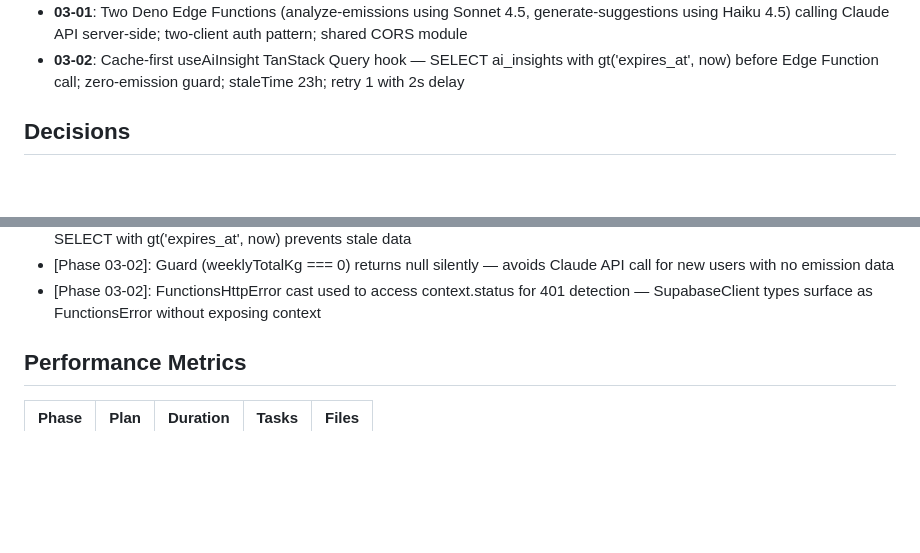
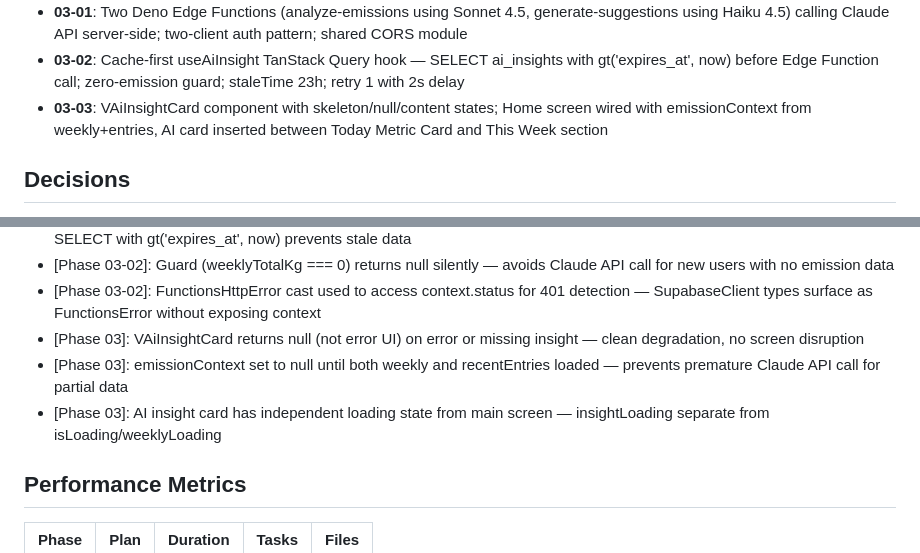
Before and after one commit to vedantlakhani/Veridian, a Markdown page: .planning/STATE.md, 2 parts joined by grey strips. Rendered like a GitHub page; blank space fills up the shorter version.

```diff
--- a/.planning/STATE.md
+++ b/.planning/STATE.md
@@ -51,6 +51,7 @@ See: .planning/PROJECT.md (updated 2026-03-15)
 - **02-05**: Edit entry modal (app/entry/[id].tsx) pre-fills quantity with useUpdateEntry on save; swipe-to-delete in insights (Reanimated 3 Gesture.Pan, runOnJS); useEmissionRealtime hook (postgres_changes filtered by user_id) mounted in root layout
 - **03-01**: Two Deno Edge Functions (analyze-emissions using Sonnet 4.5, generate-suggestions using Haiku 4.5) calling Claude API server-side; two-client auth pattern; shared CORS module
 - **03-02**: Cache-first useAiInsight TanStack Query hook — SELECT ai_insights with gt('expires_at', now) before Edge Function call; zero-emission guard; staleTime 23h; retry 1 with 2s delay
+- **03-03**: VAiInsightCard component with skeleton/null/content states; Home screen wired with emissionContext from weekly+entries, AI card inserted between Today Metric Card and This Week section
 
 ## Decisions
 
@@ -86,6 +87,9 @@ See: .planning/PROJECT.md (updated 2026-03-15)
 - [Phase 03-02]: Supabase SELECT is authoritative TTL check (not staleTime) — after app restart React Query has no cache; SELECT with gt('expires_at', now) prevents stale data
 - [Phase 03-02]: Guard (weeklyTotalKg === 0) returns null silently — avoids Claude API call for new users with no emission data
 - [Phase 03-02]: FunctionsHttpError cast used to access context.status for 401 detection — SupabaseClient types surface as FunctionsError without exposing context
+- [Phase 03]: VAiInsightCard returns null (not error UI) on error or missing insight — clean degradation, no screen disruption
+- [Phase 03]: emissionContext set to null until both weekly and recentEntries loaded — prevents premature Claude API call for partial data
+- [Phase 03]: AI insight card has independent loading state from main screen — insightLoading separate from isLoading/weeklyLoading
 
 ## Performance Metrics
 
```
Also changed, not shown: other parts of .planning/STATE.md (+9 -8 lines), .planning/ROADMAP.md (+2 -2 lines), 1 other file.
